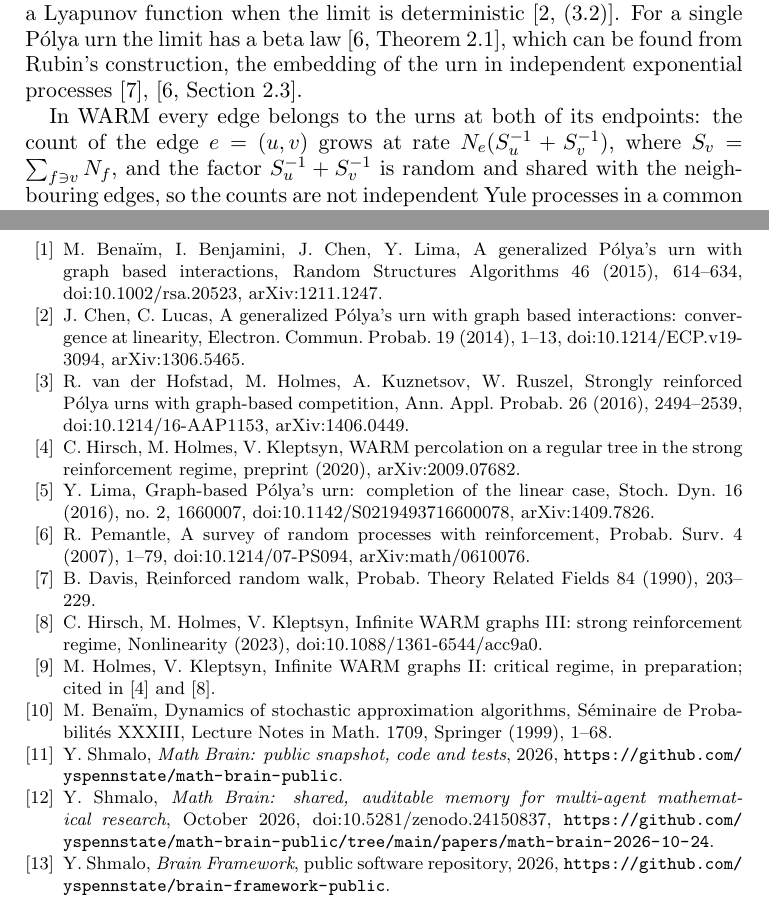
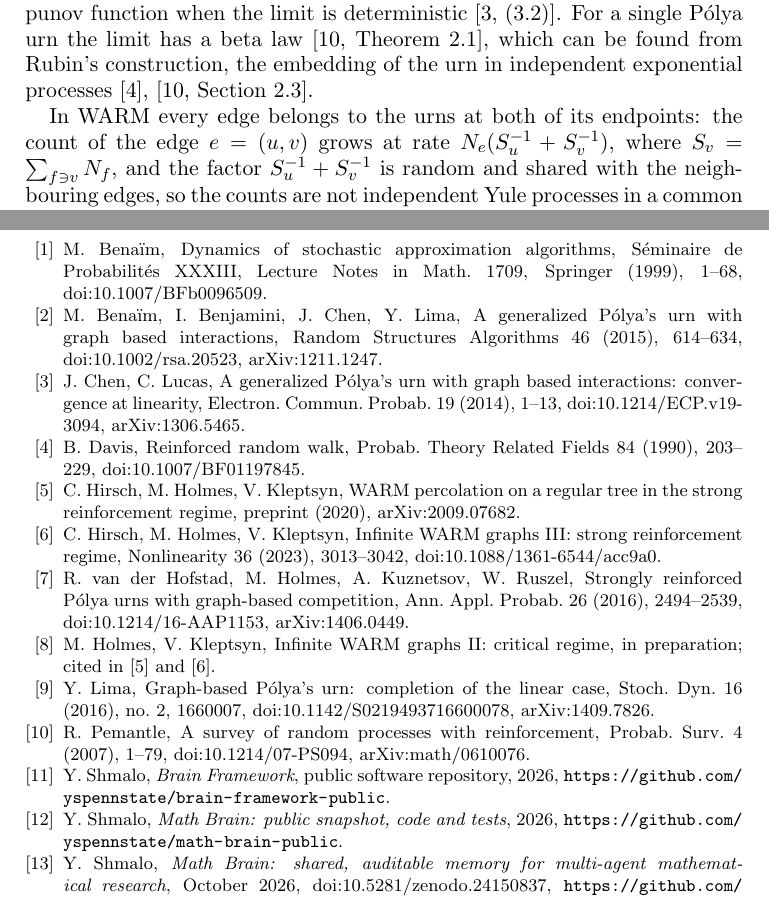
Before and after one commit to yspennstate/graph-urn-conserved-charges, a LaTeX paper (main.tex): two parts of pages 2 and 13 of 13, joined at a grey line, cut so that both start at the same text. Compiled offline with pdfLaTeX.

Commit message:
Bibliography details and order [skip ci]
Co-Authored-By: Claude Opus 5.5 <noreply@anthropic.com>

```diff
--- a/main.tex
+++ b/main.tex
@@ -439,20 +439,20 @@ $T$ & a fixed time; in Section~\ref{sec:num}, the final time of a run & Section~
 \end{center}
 
 \begin{thebibliography}{99}
+\bibitem{Ben99} M. Bena\"im, Dynamics of stochastic approximation algorithms, S\'eminaire de Probabilit\'es XXXIII, Lecture Notes in Math. 1709, Springer (1999), 1--68, doi:10.1007/BFb0096509.
 \bibitem{BBCL} M. Bena\"im, I. Benjamini, J. Chen, Y. Lima, A generalized P\'olya's urn with graph based interactions, Random Structures Algorithms 46 (2015), 614--634, doi:10.1002/rsa.20523, arXiv:1211.1247.
 \bibitem{CL} J. Chen, C. Lucas, A generalized P\'olya's urn with graph based interactions: convergence at linearity, Electron. Commun. Probab. 19 (2014), 1--13, doi:10.1214/ECP.v19-3094, arXiv:1306.5465.
+\bibitem{Davis} B.~Davis, Reinforced random walk, Probab. Theory Related Fields 84 (1990), 203--229, doi:10.1007/BF01197845.
+\bibitem{HHKtree} C. Hirsch, M. Holmes, V. Kleptsyn, WARM percolation on a regular tree in the strong reinforcement regime, preprint (2020), arXiv:2009.07682.
+\bibitem{HHK3} C.~Hirsch, M.~Holmes, V.~Kleptsyn, Infinite WARM graphs III: strong reinforcement regime, Nonlinearity
+36 (2023), 3013--3042, doi:10.1088/1361-6544/acc9a0.
 \bibitem{HHKR} R. van der Hofstad, M. Holmes, A. Kuznetsov, W. Ruszel, Strongly reinforced P\'olya urns with graph-based competition, Ann. Appl. Probab. 26 (2016), 2494--2539, doi:10.1214/16-AAP1153, arXiv:1406.0449.
-\bibitem{HHKtree} C. Hirsch, M. Holmes, V. Kleptsyn, WARM percolation on a regular tree in the strong reinforcement regime, preprint (2020), arXiv:2009.07682.
+\bibitem{HKcrit} M.~Holmes, V.~Kleptsyn, Infinite WARM graphs II: critical regime, in preparation; cited in~\cite{HHKtree} and~\cite{HHK3}.
 \bibitem{Lima} Y. Lima, Graph-based P\'olya's urn: completion of the linear case, Stoch. Dyn. 16 (2016), no.~2, 1660007, doi:10.1142/S0219493716600078, arXiv:1409.7826.
 \bibitem{Pemantle} R.~Pemantle, A survey of random processes with reinforcement, Probab. Surv. 4 (2007), 1--79,
 doi:10.1214/07-PS094, arXiv:math/0610076.
-\bibitem{Davis} B.~Davis, Reinforced random walk, Probab. Theory Related Fields 84 (1990), 203--229.
-\bibitem{HHK3} C.~Hirsch, M.~Holmes, V.~Kleptsyn, Infinite WARM graphs III: strong reinforcement regime, Nonlinearity
-(2023), doi:10.1088/1361-6544/acc9a0.
-\bibitem{HKcrit} M.~Holmes, V.~Kleptsyn, Infinite WARM graphs II: critical regime, in preparation; cited in~\cite{HHKtree} and~\cite{HHK3}.
-\bibitem{Ben99} M. Bena\"im, Dynamics of stochastic approximation algorithms, S\'eminaire de Probabilit\'es XXXIII, Lecture Notes in Math. 1709, Springer (1999), 1--68.
+\bibitem{BrainFramework} Y.~Shmalo, \emph{Brain Framework}, public software repository, 2026, \url{https://github.com/yspennstate/brain-framework-public}.
 \bibitem{MathBrainRepo} Y.~Shmalo, \emph{Math Brain: public snapshot, code and tests}, 2026, \url{https://github.com/yspennstate/math-brain-public}.
 \bibitem{MathBrainPaper} Y.~Shmalo, \emph{Math Brain: shared, auditable memory for multi-agent mathematical research}, October 2026, doi:10.5281/zenodo.24150837, \url{https://github.com/yspennstate/math-brain-public/tree/main/papers/math-brain-2026-10-24}.
-\bibitem{BrainFramework} Y.~Shmalo, \emph{Brain Framework}, public software repository, 2026, \url{https://github.com/yspennstate/brain-framework-public}.
 \end{thebibliography}
 \end{document}
```
Also changed, not shown: main.pdf.
